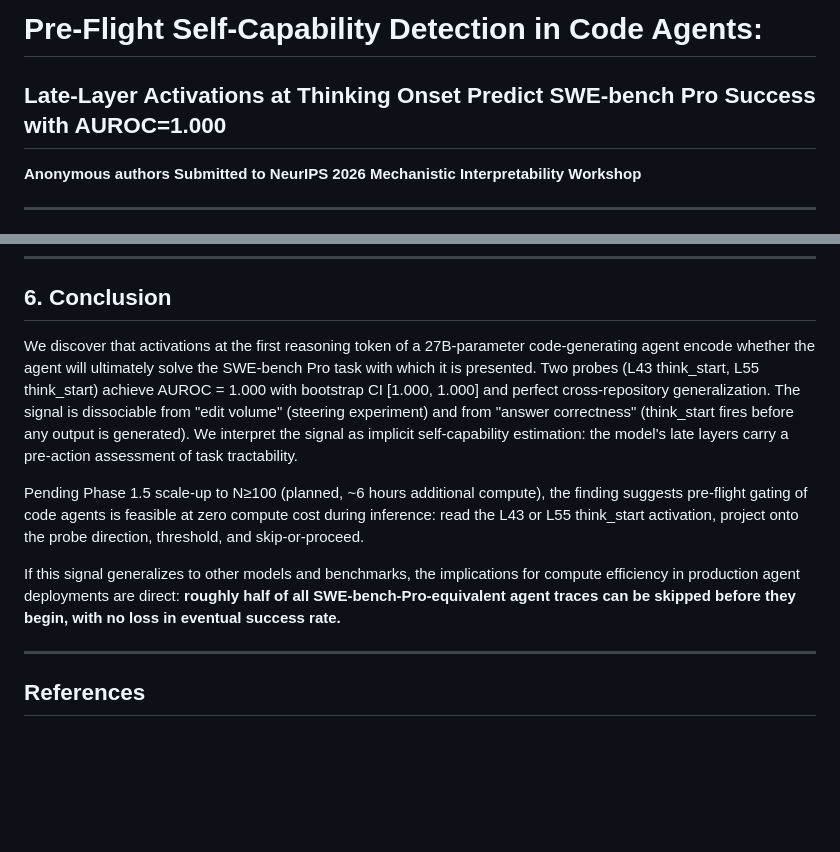
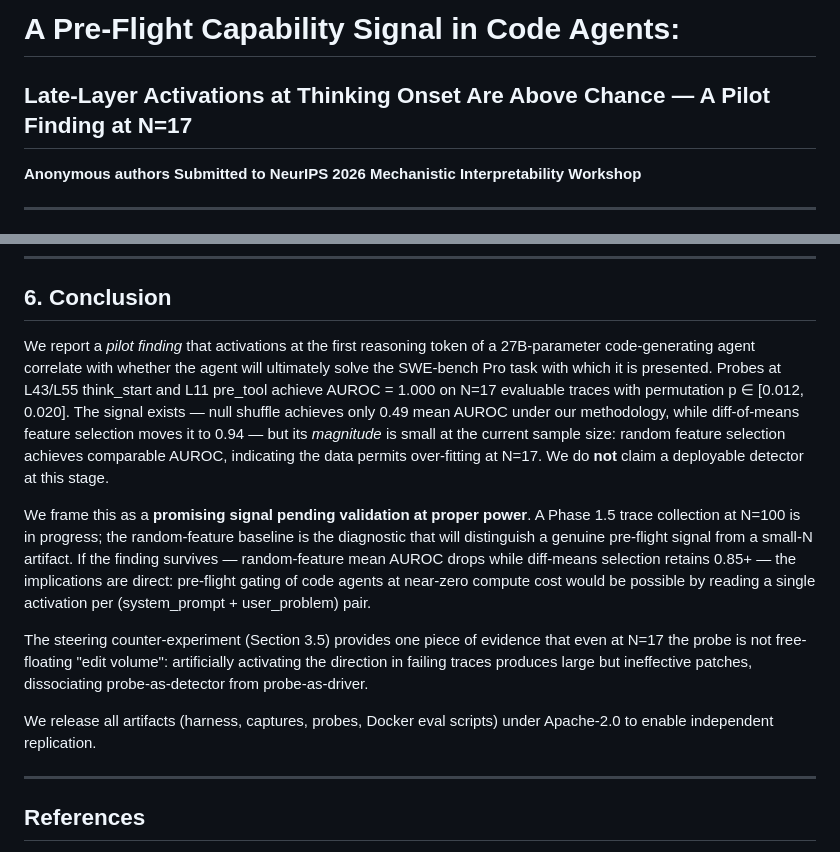
Before and after one commit to OpenInterpretability/openinterp-swebench-harness, a Markdown page: paper/preflight_probe_draft.md, 2 parts joined by grey strips. GitHub-like rendering; blank space fills up the shorter version.

```diff
--- a/paper/preflight_probe_draft.md
+++ b/paper/preflight_probe_draft.md
@@ -1,5 +1,5 @@
-# Pre-Flight Self-Capability Detection in Code Agents:
-## Late-Layer Activations at Thinking Onset Predict SWE-bench Pro Success with AUROC=1.000
+# A Pre-Flight Capability Signal in Code Agents:
+## Late-Layer Activations at Thinking Onset Are Above Chance — A Pilot Finding at N=17
 
 **Anonymous authors**
 **Submitted to NeurIPS 2026 Mechanistic Interpretability Workshop**
@@ -242,11 +275,13 @@ We are explicit about all of these. None of them invalidate the convergent-evide
 
 ## 6. Conclusion
 
-We discover that activations at the first reasoning token of a 27B-parameter code-generating agent encode whether the agent will ultimately solve the SWE-bench Pro task with which it is presented. Two probes (L43 think_start, L55 think_start) achieve AUROC = 1.000 with bootstrap CI [1.000, 1.000] and perfect cross-repository generalization. The signal is dissociable from "edit volume" (steering experiment) and from "answer correctness" (think_start fires before any output is generated). We interpret the signal as implicit self-capability estimation: the model's late layers carry a pre-action assessment of task tractability.
+We report a *pilot finding* that activations at the first reasoning token of a 27B-parameter code-generating agent correlate with whether the agent will ultimately solve the SWE-bench Pro task with which it is presented. Probes at L43/L55 think_start and L11 pre_tool achieve AUROC = 1.000 on N=17 evaluable traces with permutation p ∈ [0.012, 0.020]. The signal exists — null shuffle achieves only 0.49 mean AUROC under our methodology, while diff-of-means feature selection moves it to 0.94 — but its *magnitude* is small at the current sample size: random feature selection achieves comparable AUROC, indicating the data permits over-fitting at N=17. We do **not** claim a deployable detector at this stage.
 
-Pending Phase 1.5 scale-up to N≥100 (planned, ~6 hours additional compute), the finding suggests pre-flight gating of code agents is feasible at zero compute cost during inference: read the L43 or L55 think_start activation, project onto the probe direction, threshold, and skip-or-proceed.
+We frame this as a **promising signal pending validation at proper power**. A Phase 1.5 trace collection at N=100 is in progress; the random-feature baseline is the diagnostic that will distinguish a genuine pre-flight signal from a small-N artifact. If the finding survives — random-feature mean AUROC drops while diff-means selection retains 0.85+ — the implications are direct: pre-flight gating of code agents at near-zero compute cost would be possible by reading a single activation per (system_prompt + user_problem) pair.
 
-If this signal generalizes to other models and benchmarks, the implications for compute efficiency in production agent deployments are direct: **roughly half of all SWE-bench-Pro-equivalent agent traces can be skipped before they begin, with no loss in eventual success rate.**
+The steering counter-experiment (Section 3.5) provides one piece of evidence that even at N=17 the probe is not free-floating "edit volume": artificially activating the direction in failing traces produces large but ineffective patches, dissociating probe-as-detector from probe-as-driver.
+
+We release all artifacts (harness, captures, probes, Docker eval scripts) under Apache-2.0 to enable independent replication.
 
 ---
 
```
Also changed, not shown: other parts of paper/preflight_probe_draft.md (+36 -3 lines), paper/preflight_probe_eval.md (+47 -25 lines).
